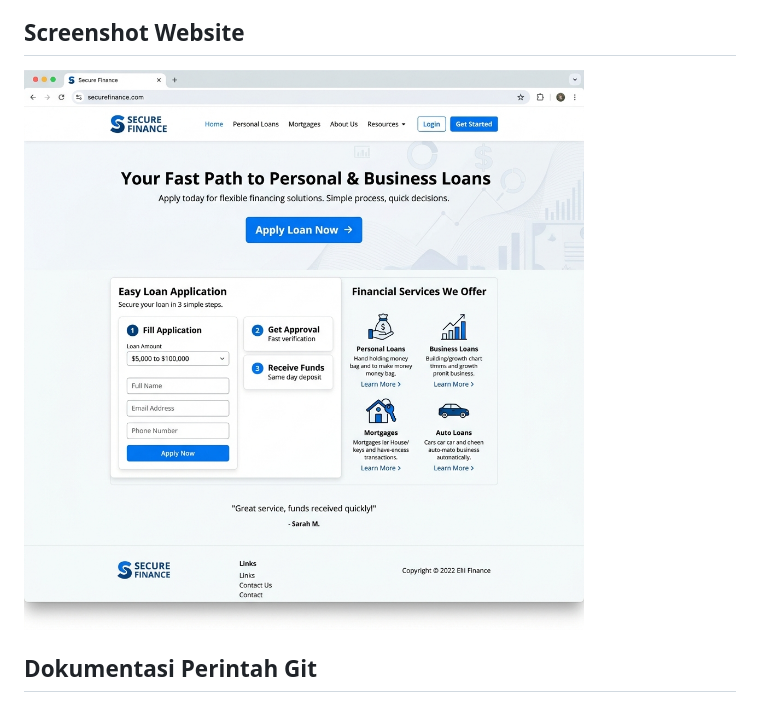
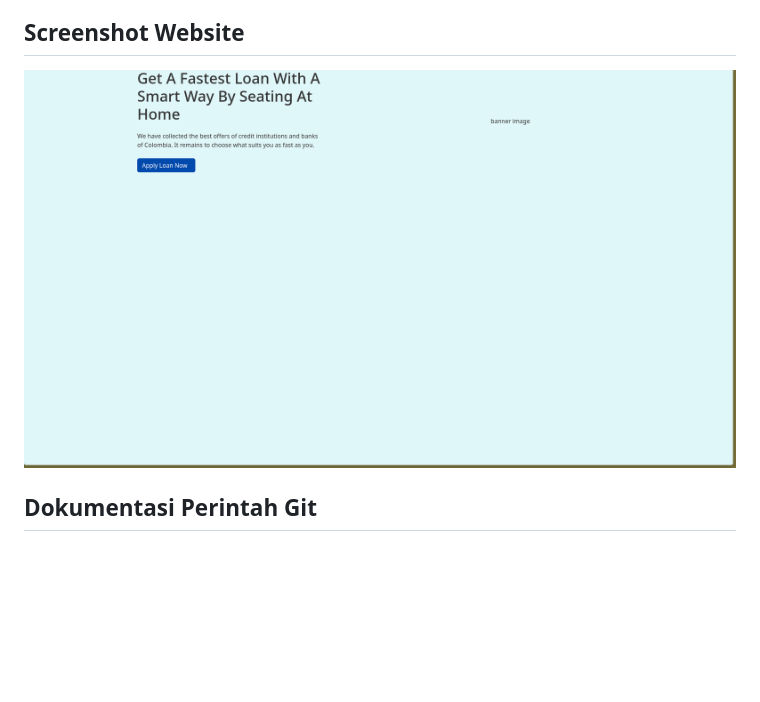
Before and after one commit to FadlanBM/praktikum-git-565721, a Markdown page: README.md, the part around the change. Rendered like a GitHub page; pictures changed too: landing_page_screenshot_1778028927325.png (deleted), landingpage.png (added); blank space fills up the shorter version.

Commit message:
fix : update message README.md

```diff
--- a/README.md
+++ b/README.md
@@ -9,7 +9,7 @@ Project ini adalah sebuah landing page perbankan/pinjaman (Loan Service) yang di
 3. Untuk mencoba fitur **Dark Mode**, tekan tombol **'D'** pada keyboard Anda saat halaman terbuka.
 
 ## Screenshot Website
-![Landing Page Screenshot](landing_page_screenshot_1778028927325.png)
+![Landing Page Screenshot](landingpage.png)
 
 ## Dokumentasi Perintah Git
 
```
